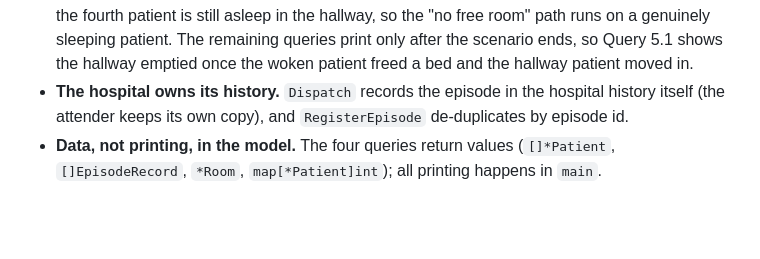
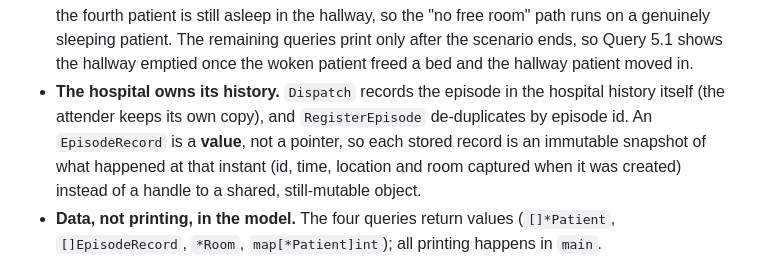
Before and after one commit to juliMR-23/Compi_Hospital_GO, a Markdown page: README.md, the part around one of its changes. Drawn GitHub-style; blank space fills up the shorter version.

```diff
--- a/README.md
+++ b/README.md
@@ -109,6 +101,6 @@ The suite lives in `hospital/hospital_test.go` (white-box, `package hospital`) a
 - **Availability is a Doctor-only, under-care concern.** `IsAvailable` is **not** part of the `Attender` interface: it reports whether a doctor can take on another patient under care, and only `DiagnosePatient` consults it (rejecting once `maxPatients` is reached with `ErrDocUnavailable`). Dispatch never looks at it, so an emergency is always attended — `Dispatch`/`AttendHallwayPatients` rotate the next attender and `AttendSleepEmergency`/`Attend` always run, even for a doctor at capacity.
 - **State-driven auto-dispatch.** `AttendHallwayPatients` scans the `AsleepInHallway` patients and dispatches an attender to each, so the hospital decides when to act based on the patient's state.
 - **Queries on the final state.** The demo answers Query 5.3 in the middle of the scenario, while the fourth patient is still asleep in the hallway, so the "no free room" path runs on a genuinely sleeping patient. The remaining queries print only after the scenario ends, so Query 5.1 shows the hallway emptied once the woken patient freed a bed and the hallway patient moved in.
-- **The hospital owns its history.** `Dispatch` records the episode in the hospital history itself (the attender keeps its own copy), and `RegisterEpisode` de-duplicates by episode id.
+- **The hospital owns its history.** `Dispatch` records the episode in the hospital history itself (the attender keeps its own copy), and `RegisterEpisode` de-duplicates by episode id. An `EpisodeRecord` is a **value**, not a pointer, so each stored record is an immutable snapshot of what happened at that instant (id, time, location and room captured when it was created) instead of a handle to a shared, still-mutable object.
 - **Data, not printing, in the model.** The four queries return values (`[]*Patient`, `[]EpisodeRecord`, `*Room`, `map[*Patient]int`); all printing happens in `main`.
 - **Automatic identifiers.** `automaticID.go` generates unique ids per entity type with atomic counters, safe for concurrent use.
```
Also changed, not shown: other parts of README.md (+11 -19 lines).
